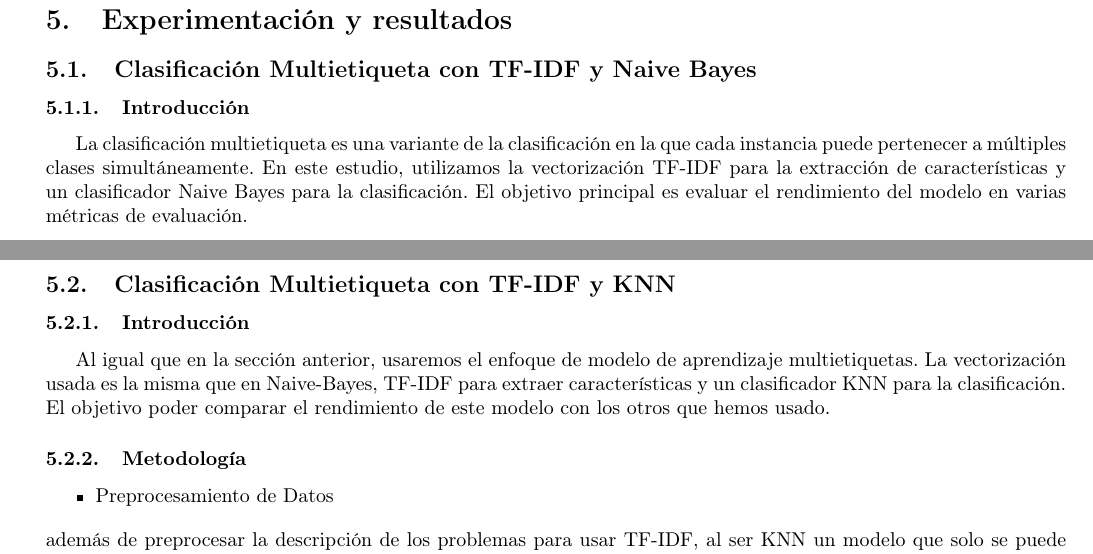
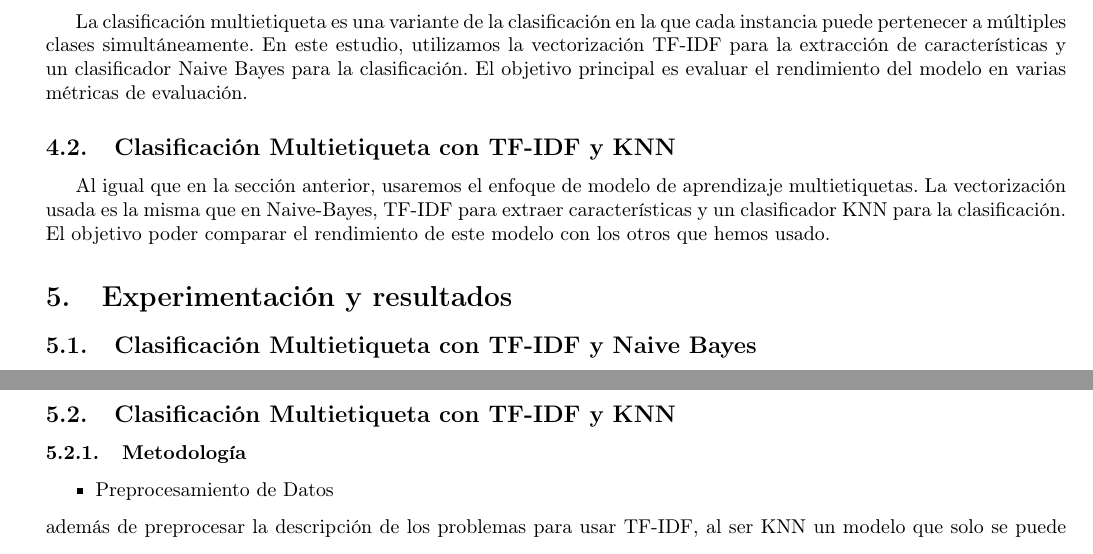
Before and after one commit to ARJ-Code/codeforce-tag-predictor, a LaTeX document (report/report.tex): two parts of pages 9 and 13 of 19 before the commit and two parts of pages 9 and 13 of 18 after it, joined at a grey line, cut so that both start at the same text. Compiled offline with pdfLaTeX.

Commit message:
udpate format

```diff
--- a/report/report.tex
+++ b/report/report.tex
@@ -364,9 +362,10 @@ papers estudiados.
+La clasificación multietiqueta es una variante de la clasificación en la que cada instancia puede pertenecer a múltiples clases simultáneamente. En este estudio, utilizamos la vectorización TF-IDF para la extracción de características y un clasificador Naive Bayes para la clasificación. El objetivo principal es evaluar el rendimiento del modelo en varias métricas de evaluación.
+\subsection{Clasificación Multietiqueta con TF-IDF y KNN}
+Al igual que en la sección anterior, usaremos el enfoque de modelo de aprendizaje multietiquetas. La vectorización usada es la misma que en Naive-Bayes, TF-IDF para extraer características y un clasificador KNN para la clasificación. El objetivo poder comparar el rendimiento de este modelo con los otros que hemos usado.
 
 \section{Experimentación y resultados}
 
 \subsection{Clasificación Multietiqueta con TF-IDF y Naive Bayes}
-\subsubsection{Introducción}
-La clasificación multietiqueta es una variante de la clasificación en la que cada instancia puede pertenecer a múltiples clases simultáneamente. En este estudio, utilizamos la vectorización TF-IDF para la extracción de características y un clasificador Naive Bayes para la clasificación. El objetivo principal es evaluar el rendimiento del modelo en varias métricas de evaluación.
 \subsubsection{Metodología}
 \begin{itemize}
     \item Preprocesamiento de Datos
@@ -458,10 +457,6 @@ Se tiene un {\href{https://github.com/ARJ-Code/codeforce-tag-predictor/blob/main
 \end{figure}
 
 \subsection{Clasificación Multietiqueta con TF-IDF y KNN}
-
-\subsubsection{Introducción}
-Al igual que en la sección anterior, usaremos el enfoque de modelo de aprendizaje multietiquetas. La vectorización usada es la misma que en Naive-Bayes, TF-IDF para extraer características y un clasificador KNN para la clasificación. El objetivo poder comparar el rendimiento de este modelo con los otros que hemos usado.
-
 \subsubsection{Metodología}
 \begin{itemize}
     \item Preprocesamiento de Datos
```
Also changed, not shown: report/report.pdf, report/report.tex (4 more changed lines).
